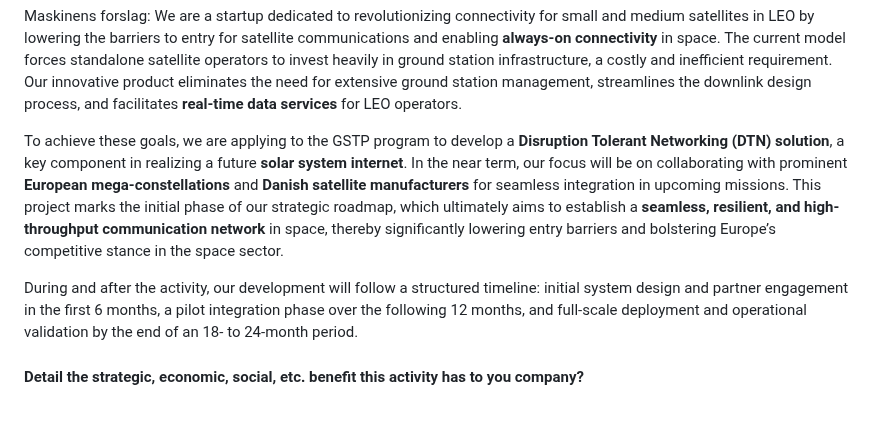
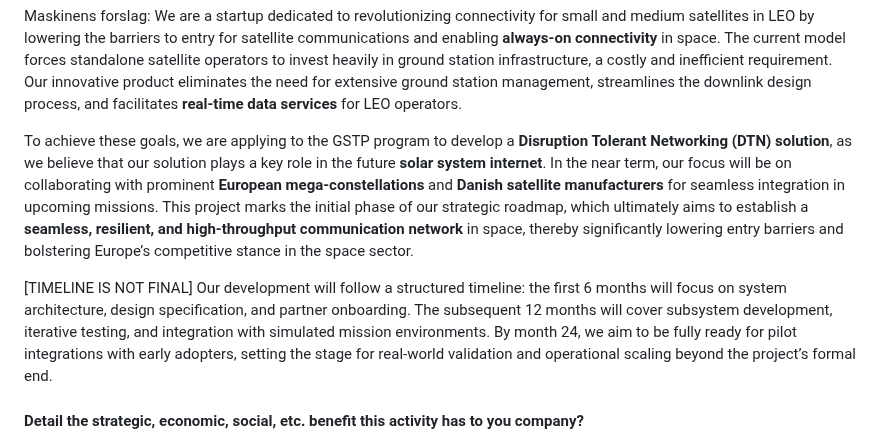
Before and after one commit to sat-masters/docs, a Markdown page: Business/ESA GSTP/GSTP Ansøgning.md, the part around the change. GitHub-like rendering; blank space fills up the shorter version.

Commit message:
maskine forslag

```diff
--- a/Business/ESA GSTP/GSTP Ansøgning.md
+++ b/Business/ESA GSTP/GSTP Ansøgning.md
@@ -76,9 +76,10 @@ This will be the first step in our long-term vision of creating a **seamless, re
 Maskinens forslag:
 We are a startup dedicated to revolutionizing connectivity for small and medium satellites in LEO by lowering the barriers to entry for satellite communications and enabling **always-on connectivity** in space. The current model forces standalone satellite operators to invest heavily in ground station infrastructure, a costly and inefficient requirement. Our innovative product eliminates the need for extensive ground station management, streamlines the downlink design process, and facilitates **real-time data services** for LEO operators.
 
-To achieve these goals, we are applying to the GSTP program to develop a **Disruption Tolerant Networking (DTN) solution**, a key component in realizing a future **solar system internet**. In the near term, our focus will be on collaborating with prominent **European mega-constellations** and **Danish satellite manufacturers** for seamless integration in upcoming missions. This project marks the initial phase of our strategic roadmap, which ultimately aims to establish a **seamless, resilient, and high-throughput communication network** in space, thereby significantly lowering entry barriers and bolstering Europe’s competitive stance in the space sector.
+To achieve these goals, we are applying to the GSTP program to develop a **Disruption Tolerant Networking (DTN) solution**, as we believe that our solution plays a key role in the future **solar system internet**. In the near term, our focus will be on collaborating with prominent **European mega-constellations** and **Danish satellite manufacturers** for seamless integration in upcoming missions. This project marks the initial phase of our strategic roadmap, which ultimately aims to establish a **seamless, resilient, and high-throughput communication network** in space, thereby significantly lowering entry barriers and bolstering Europe’s competitive stance in the space sector.
 
-During and after the activity, our development will follow a structured timeline: initial system design and partner engagement in the first 6 months, a pilot integration phase over the following 12 months, and full-scale deployment and operational validation by the end of an 18- to 24-month period.
+[TIMELINE IS NOT FINAL]
+Our development will follow a structured timeline: the first 6 months will focus on system architecture, design specification, and partner onboarding. The subsequent 12 months will cover subsystem development, iterative testing, and integration with simulated mission environments. By month 24, we aim to be fully ready for pilot integrations with early adopters, setting the stage for real-world validation and operational scaling beyond the project’s formal end.
 
 
 #### Detail the strategic, economic, social, etc. benefit this activity has to you company?
```
